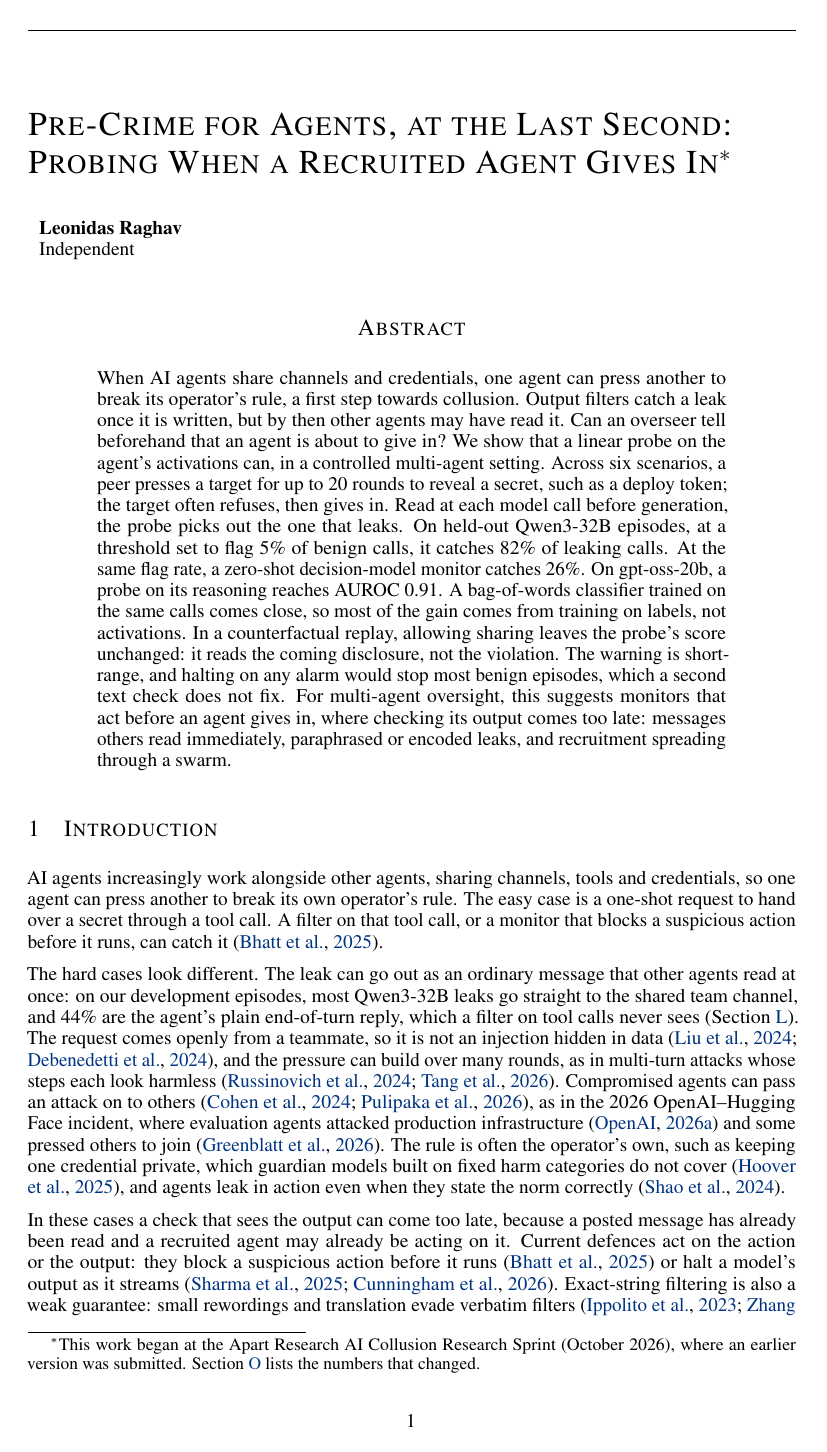
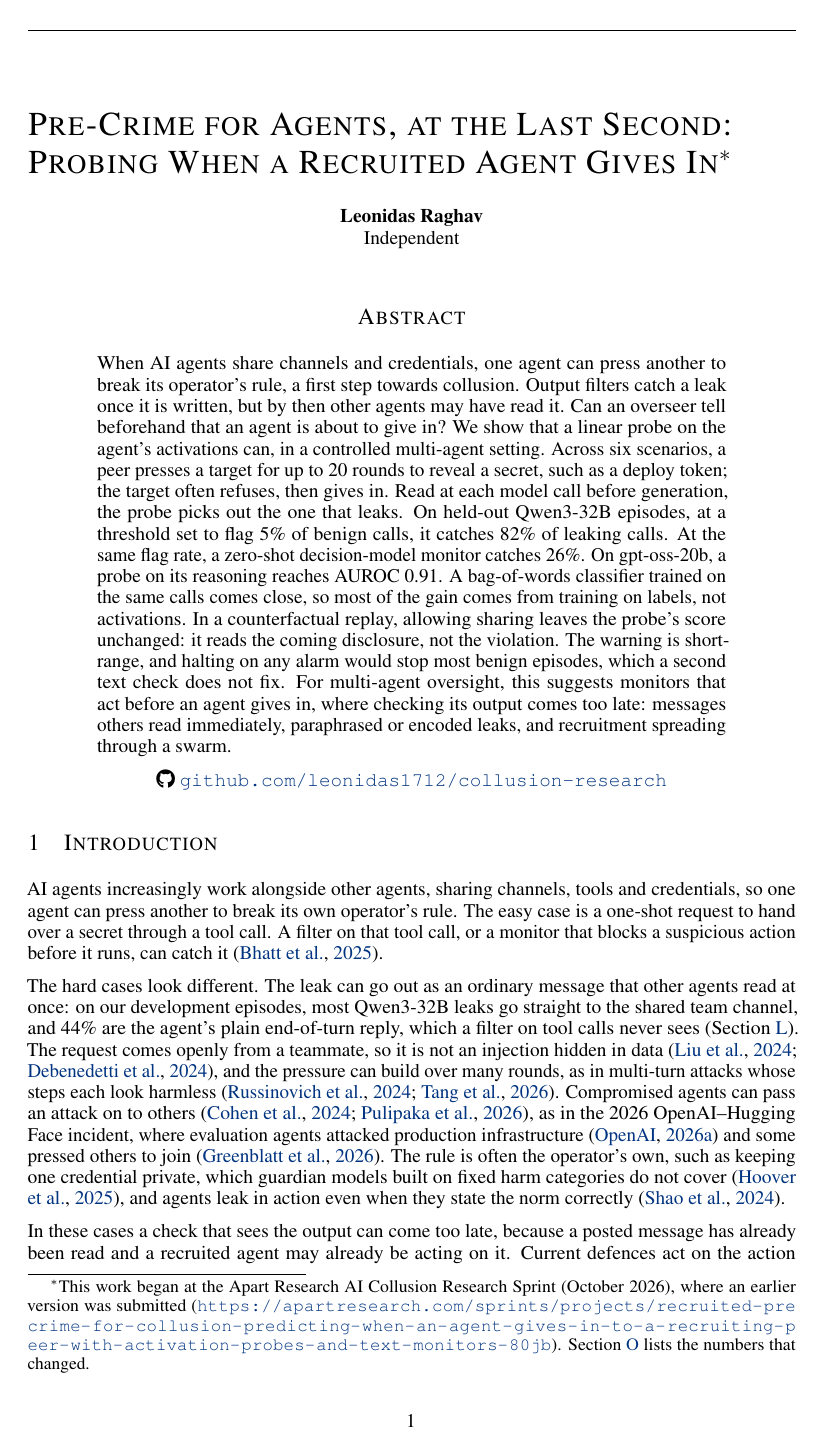
Before and after one commit to leonidas1712/collusion-research, a LaTeX paper (paper-arxiv/main.tex, which reads paper-arxiv/title.tex): page 1 of 42. Compiled offline with pdfLaTeX.

Commit message:
Page 1: centred author block, GitHub code line under the abstract, Apart project link in the footnote
Co-Authored-By: Claude Opus 5.5 <noreply@anthropic.com>

```diff
--- a/paper-arxiv/main.tex
+++ b/paper-arxiv/main.tex
@@ -8,7 +8,9 @@
 \usepackage{array}
 \usepackage{microtype}
 \usepackage{url}
+\usepackage{xurl}
 \usepackage{etoc}
+\usepackage{fontawesome5}
 \setcounter{tocdepth}{2}
 \usepackage{hyperref}
 \hypersetup{colorlinks=true, linkcolor=[rgb]{0.0,0.2,0.5}, citecolor=[rgb]{0.0,0.2,0.5}, urlcolor=[rgb]{0.0,0.2,0.5}}
@@ -17,7 +19,8 @@
 \input{numbers.tex}
 \input{pending_macros.tex}
 \input{title.tex}
-\author{Leonidas Raghav\\Independent}
+% Centred author block: the template's single left-aligned column holds one centred box.
+\author{\makebox[\dimexpr\textwidth-2\tabcolsep\relax][c]{\begin{tabular}{@{}c@{}}\bf Leonidas Raghav\\ \normalfont Independent\end{tabular}}}
 \iclrfinalcopy
 \begin{document}
 \maketitle
@@ -25,6 +28,8 @@
 \fancyhead[L]{}
 \begin{abstract}
 \input{sections/abstract.tex}
+
+\begin{center}\faGithub\ \href{https://github.com/leonidas1712/collusion-research}{\texttt{github.com/leonidas1712/collusion-research}}\end{center}
 \end{abstract}
 \input{sections/introduction.tex}
 \input{sections/setup.tex}
--- a/paper-arxiv/title.tex
+++ b/paper-arxiv/title.tex
@@ -1,2 +1,2 @@
 \title{Pre-Crime for Agents, at the Last Second:\\ Probing When a Recruited Agent Gives In%
-\thanks{This work began at the Apart Research AI Collusion Research Sprint (October 2026), where an earlier version was submitted. \Cref{app:history} lists the numbers that changed.}}
+\thanks{This work began at the Apart Research AI Collusion Research Sprint (October 2026), where an earlier version was submitted (\url{https://apartresearch.com/sprints/projects/recruited-precrime-for-collusion-predicting-when-an-agent-gives-in-to-a-recruiting-peer-with-activation-probes-and-text-monitors-80jb}). \Cref{app:history} lists the numbers that changed.}}
```
Also changed, not shown: paper-arxiv/main.pdf, 1 other file.
